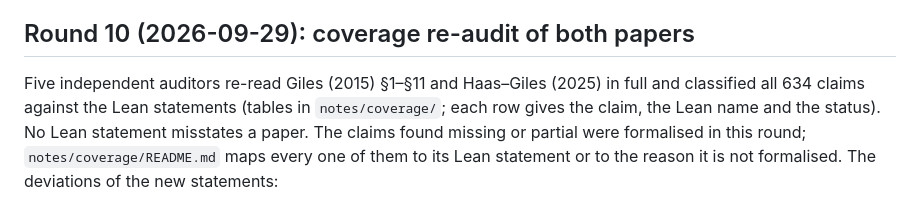
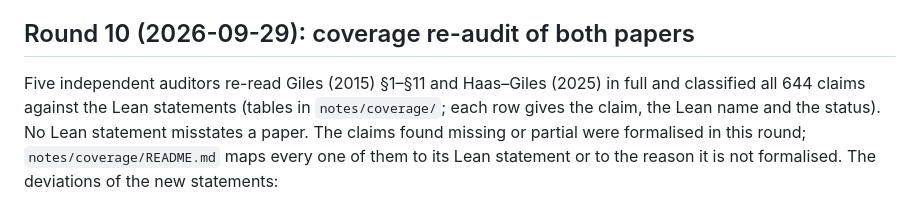
Before and after one commit to axnanda/mlmc-lean, a Markdown page: notes/statement-audit.md, the part around the change. Drawn GitHub-style.

Commit message:
Docs: the round-10 coverage audit has 644 claims, not 634
Co-Authored-By: Claude Opus 5.5 <noreply@anthropic.com>
Claude-Session: https://claude.ai/code/session_01XnQRyicBT98GFK5YiWtPhM

```diff
--- a/notes/statement-audit.md
+++ b/notes/statement-audit.md
@@ -227,7 +227,7 @@ Not paper statements; they are the steps of the proof sketch on p. 7 ("L is chos
 ## Round 10 (2026-09-29): coverage re-audit of both papers
 
 Five independent auditors re-read Giles (2015) §1–§11 and Haas–Giles (2025) in full and classified
-all 634 claims against the Lean statements (tables in `notes/coverage/`; each row gives the claim,
+all 644 claims against the Lean statements (tables in `notes/coverage/`; each row gives the claim,
 the Lean name and the status). No Lean statement misstates a paper. The claims found missing or
 partial were formalised in this round; `notes/coverage/README.md` maps every one of them to its
 Lean statement or to the reason it is not formalised. The deviations of the new statements:
```
Also changed, not shown: PLAN.md (+1 -1 lines).
